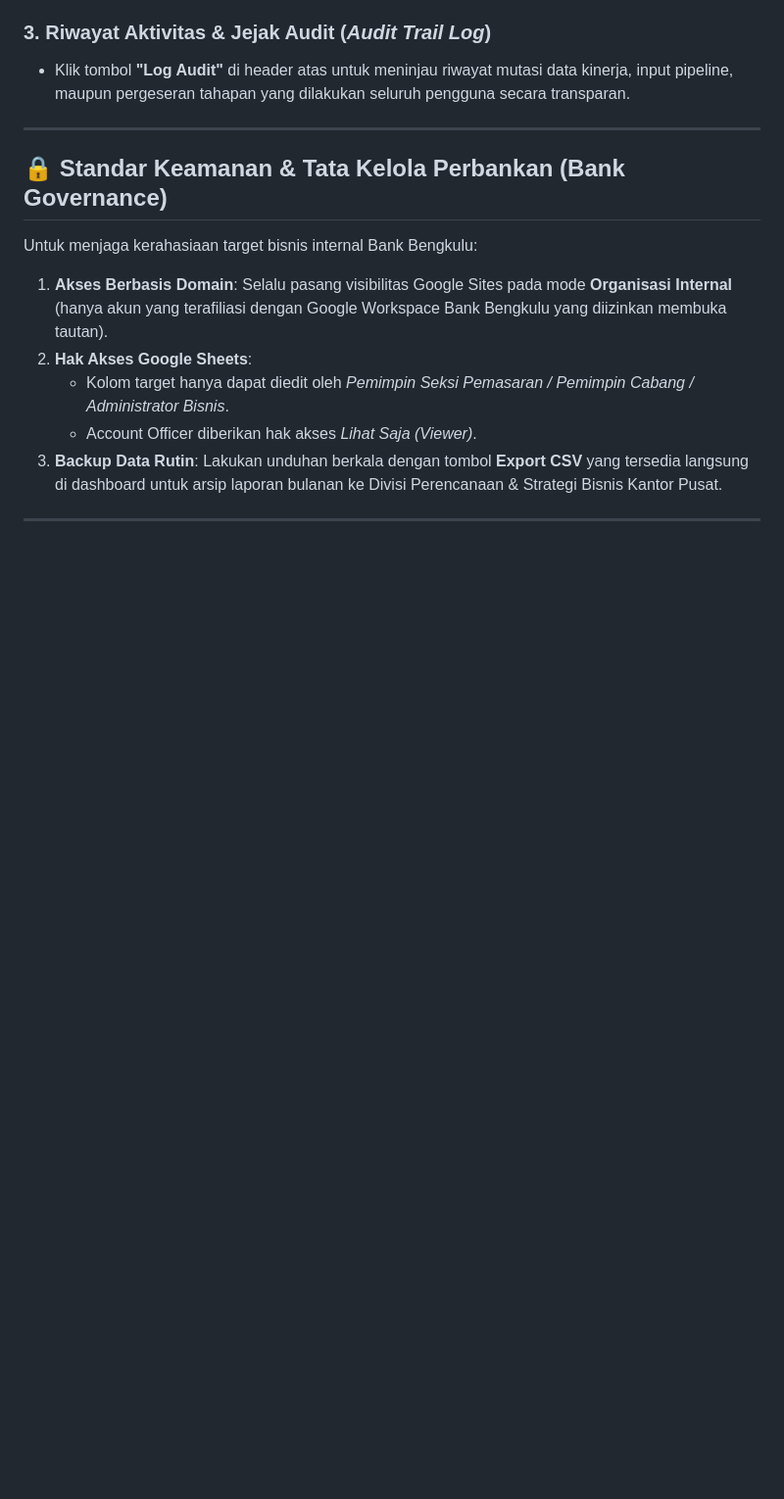
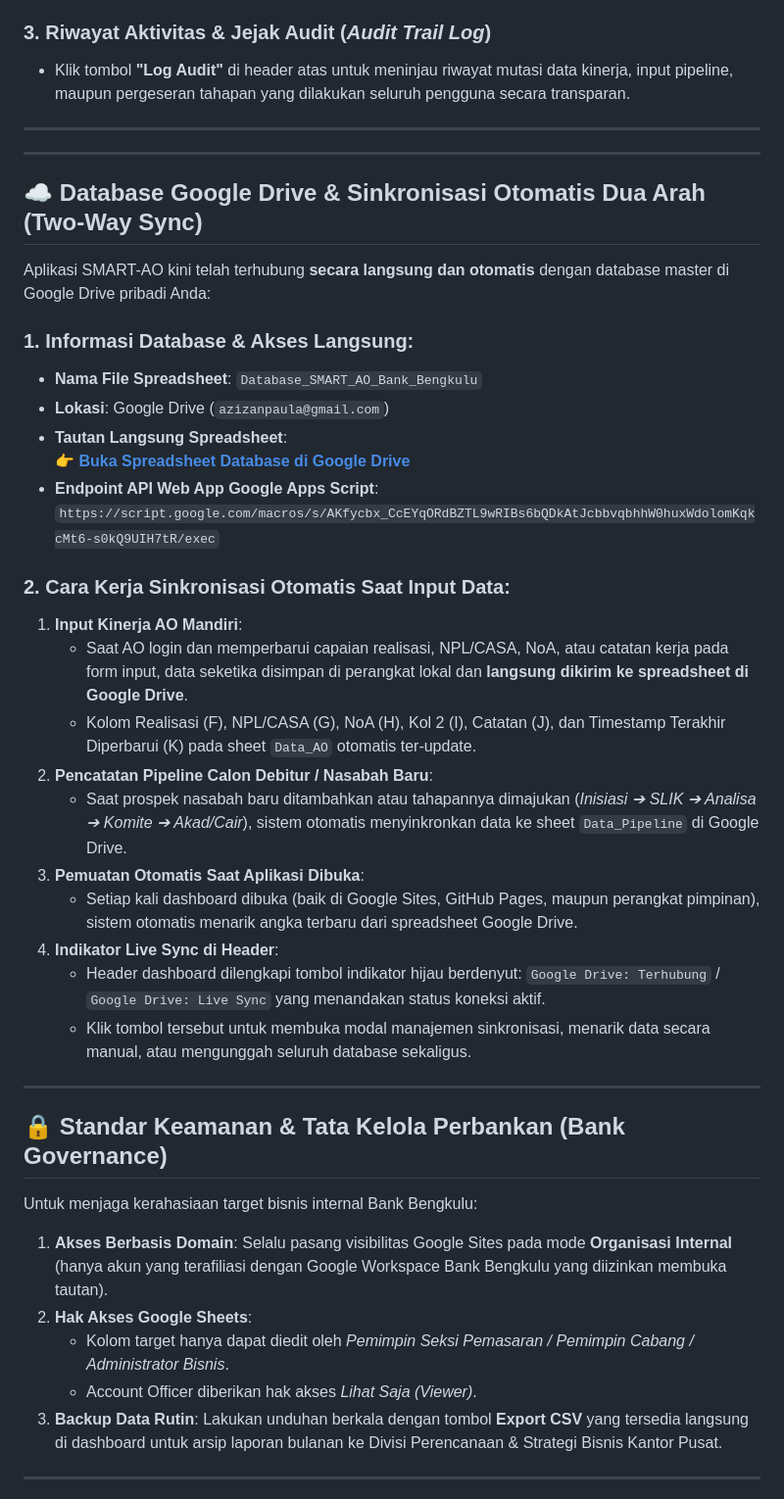
Before and after one commit to azizanpaula/bank-bengkulu-marketer, a Markdown page: PANDUAN_GOOGLE_SITES.md, the part around the change. Shown at 98% size. Rendered like a GitHub page; blank space fills up the shorter version.

Commit message:
docs: dokumentasi lengkap integrasi sinkronisasi otomatis Google Drive

```diff
--- a/PANDUAN_GOOGLE_SITES.md
+++ b/PANDUAN_GOOGLE_SITES.md
@@ -182,6 +182,34 @@ Sistem kini dilengkapi dengan manajemen autentikasi berjenjang sehingga setiap A
 
 ---
 
+---
+
+## ☁️ Database Google Drive & Sinkronisasi Otomatis Dua Arah (Two-Way Sync)
+
+Aplikasi SMART-AO kini telah terhubung **secara langsung dan otomatis** dengan database master di Google Drive pribadi Anda:
+
+### 1. Informasi Database & Akses Langsung:
+- **Nama File Spreadsheet**: `Database_SMART_AO_Bank_Bengkulu`
+- **Lokasi**: Google Drive (`azizanpaula@gmail.com`)
+- **Tautan Langsung Spreadsheet**:
+  👉 **[Buka Spreadsheet Database di Google Drive](https://docs.google.com/spreadsheets/d/1eldnGb4dH361bbn9DhH8yxgEy5IMHnr1UaHllgSXSiI/edit)**
+- **Endpoint API Web App Google Apps Script**:
+  `https://script.google.com/macros/s/AKfycbx_CcEYqORdBZTL9wRIBs6bQDkAtJcbbvqbhhW0huxWdolomKqkcMt6-s0kQ9UIH7tR/exec`
+
+### 2. Cara Kerja Sinkronisasi Otomatis Saat Input Data:
+1. **Input Kinerja AO Mandiri**:
+   - Saat AO login dan memperbarui capaian realisasi, NPL/CASA, NoA, atau catatan kerja pada form input, data seketika disimpan di perangkat lokal dan **langsung dikirim ke spreadsheet di Google Drive**.
+   - Kolom Realisasi (F), NPL/CASA (G), NoA (H), Kol 2 (I), Catatan (J), dan Timestamp Terakhir Diperbarui (K) pada sheet `Data_AO` otomatis ter-update.
+2. **Pencatatan Pipeline Calon Debitur / Nasabah Baru**:
+   - Saat prospek nasabah baru ditambahkan atau tahapannya dimajukan (*Inisiasi ➔ SLIK ➔ Analisa ➔ Komite ➔ Akad/Cair*), sistem otomatis menyinkronkan data ke sheet `Data_Pipeline` di Google Drive.
+3. **Pemuatan Otomatis Saat Aplikasi Dibuka**:
+   - Setiap kali dashboard dibuka (baik di Google Sites, GitHub Pages, maupun perangkat pimpinan), sistem otomatis menarik angka terbaru dari spreadsheet Google Drive.
+4. **Indikator Live Sync di Header**:
+   - Header dashboard dilengkapi tombol indikator hijau berdenyut: `Google Drive: Terhubung` / `Google Drive: Live Sync` yang menandakan status koneksi aktif.
+   - Klik tombol tersebut untuk membuka modal manajemen sinkronisasi, menarik data secara manual, atau mengunggah seluruh database sekaligus.
+
+---
+
 ## 🔒 Standar Keamanan & Tata Kelola Perbankan (Bank Governance)
 
 Untuk menjaga kerahasiaan target bisnis internal Bank Bengkulu:
```
